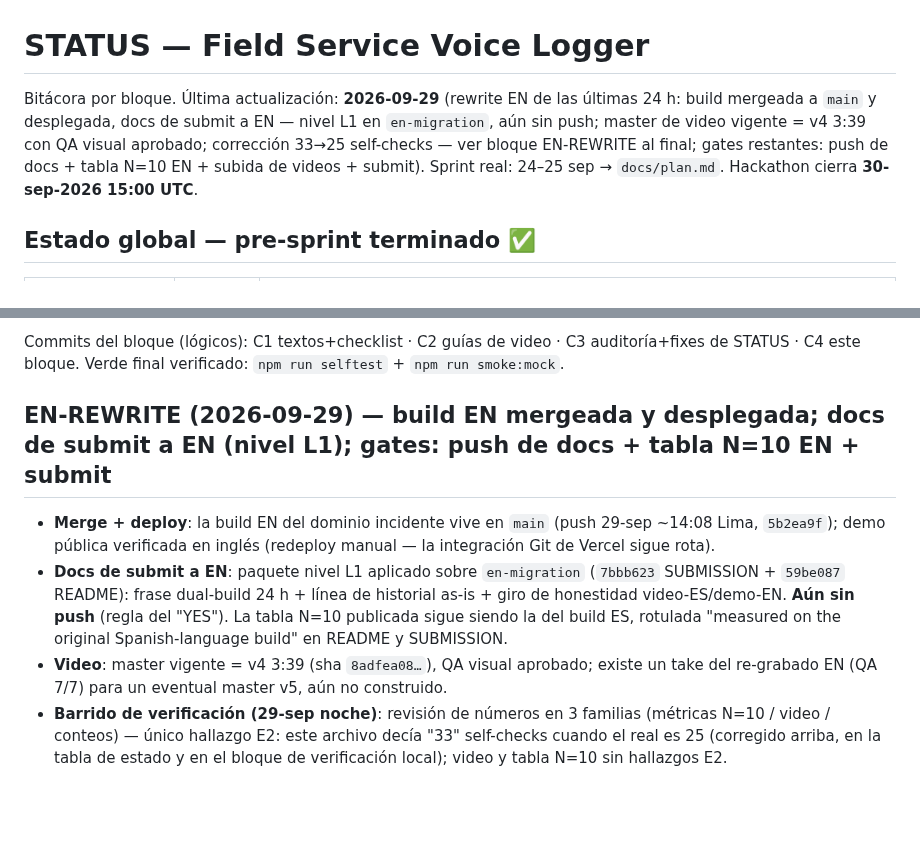
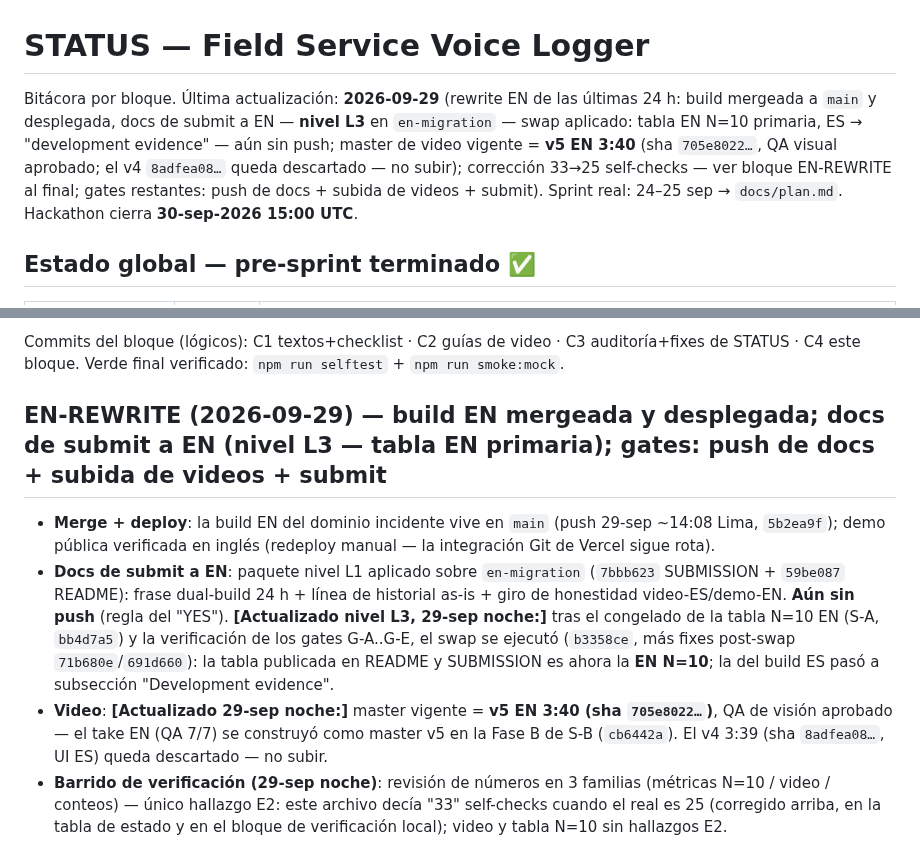
Before and after one commit to el-informatico/field-service-voice-logger, a Markdown page: STATUS.md, 2 parts joined by grey strips. GitHub-like rendering; blank space fills up the shorter version.

Commit message:
docs: status — nivel L3 + master v5 EN + swap EN N=10 registrado (post-swap)

```diff
--- a/STATUS.md
+++ b/STATUS.md
@@ -1,6 +1,6 @@
 # STATUS — Field Service Voice Logger
 
-Bitácora por bloque. Última actualización: **2026-09-29** (rewrite EN de las últimas 24 h: build mergeada a `main` y desplegada, docs de submit a EN — nivel L1 en `en-migration`, aún sin push; master de video vigente = v4 3:39 con QA visual aprobado; corrección 33→25 self-checks — ver bloque EN-REWRITE al final; gates restantes: push de docs + tabla N=10 EN + subida de videos + submit).
+Bitácora por bloque. Última actualización: **2026-09-29** (rewrite EN de las últimas 24 h: build mergeada a `main` y desplegada, docs de submit a EN — **nivel L3** en `en-migration` — swap aplicado: tabla EN N=10 primaria, ES → "development evidence" — aún sin push; master de video vigente = **v5 EN 3:40** (sha `705e8022…`, QA visual aprobado; el v4 `8adfea08…` queda descartado — no subir); corrección 33→25 self-checks — ver bloque EN-REWRITE al final; gates restantes: push de docs + subida de videos + submit).
 Sprint real: 24–25 sep → `docs/plan.md`. Hackathon cierra **30-sep-2026 15:00 UTC**.
 
 ## Estado global — pre-sprint terminado ✅
@@ -497,7 +497,7 @@ Commits del bloque (lógicos): C1 textos+checklist · C2 guías de video · C3
 auditoría+fixes de STATUS · C4 este bloque. Verde final verificado:
 `npm run selftest` + `npm run smoke:mock`.
 
-## EN-REWRITE (2026-09-29) — build EN mergeada y desplegada; docs de submit a EN (nivel L1); gates: push de docs + tabla N=10 EN + submit
+## EN-REWRITE (2026-09-29) — build EN mergeada y desplegada; docs de submit a EN (nivel L3 — tabla EN primaria); gates: push de docs + subida de videos + submit
 
 - **Merge + deploy**: la build EN del dominio incidente vive en `main`
   (push 29-sep ~14:08 Lima, `5b2ea9f`); demo pública verificada en inglés
@@ -505,12 +505,15 @@ auditoría+fixes de STATUS · C4 este bloque. Verde final verificado:
 - **Docs de submit a EN**: paquete nivel L1 aplicado sobre `en-migration`
   (`7bbb623` SUBMISSION + `59be087` README): frase dual-build 24 h + línea de
   historial as-is + giro de honestidad video-ES/demo-EN. **Aún sin push**
-  (regla del "YES"). La tabla N=10 publicada sigue siendo la del build ES,
-  rotulada "measured on the original Spanish-language build" en README y
-  SUBMISSION.
-- **Video**: master vigente = v4 3:39 (sha `8adfea08…`), QA visual aprobado;
-  existe un take del re-grabado EN (QA 7/7) para un eventual master v5, aún
-  no construido.
+  (regla del "YES"). **[Actualizado nivel L3, 29-sep noche:]** tras el
+  congelado de la tabla N=10 EN (S-A, `bb4d7a5`) y la verificación de los
+  gates G-A..G-E, el swap se ejecutó (`b3358ce`, más fixes post-swap
+  `71b680e`/`691d660`): la tabla publicada en README y SUBMISSION es ahora
+  la **EN N=10**; la del build ES pasó a subsección "Development evidence".
+- **Video**: **[Actualizado 29-sep noche:]** master vigente = **v5 EN 3:40
+  (sha `705e8022…`)**, QA de visión aprobado — el take EN (QA 7/7) se
+  construyó como master v5 en la Fase B de S-B (`cb6442a`). El v4 3:39
+  (sha `8adfea08…`, UI ES) queda descartado — no subir.
 - **Barrido de verificación (29-sep noche)**: revisión de números en 3
   familias (métricas N=10 / video / conteos) — único hallazgo E2: este
   archivo decía "33" self-checks cuando el real es 25 (corregido arriba, en
```
